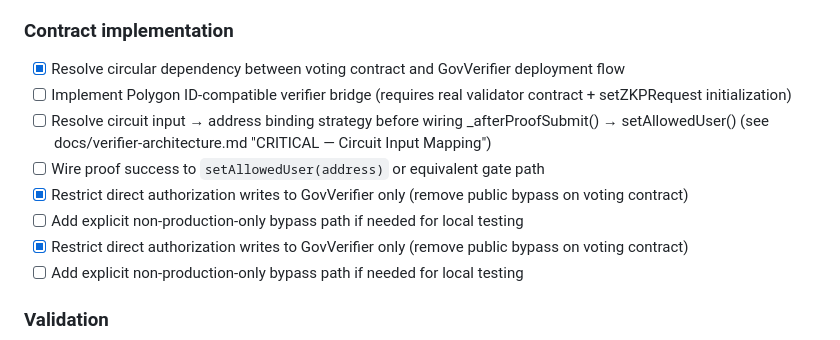
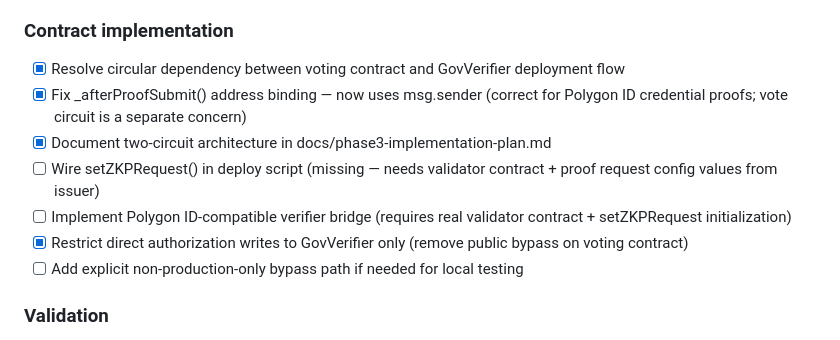
Before and after one commit to tylerdotai/zk-voting-system, a Markdown page: TASKS.md, the part around the change. GitHub-like rendering.

Commit message:
TASKS.md: mark _afterProofSubmit binding fixed, setZKPRequest wiring still pending

```diff
--- a/TASKS.md
+++ b/TASKS.md
@@ -65,11 +65,10 @@ Owner legend: Main, Subagent, Shared
 
 ### Contract implementation
 - [x] Resolve circular dependency between voting contract and GovVerifier deployment flow
+- [x] Fix _afterProofSubmit() address binding — now uses msg.sender (correct for Polygon ID credential proofs; vote circuit is a separate concern)
+- [x] Document two-circuit architecture in docs/phase3-implementation-plan.md
+- [ ] Wire setZKPRequest() in deploy script (missing — needs validator contract + proof request config values from issuer)
 - [ ] Implement Polygon ID-compatible verifier bridge (requires real validator contract + setZKPRequest initialization)
-- [ ] Resolve circuit input → address binding strategy before wiring _afterProofSubmit() → setAllowedUser() (see docs/verifier-architecture.md "CRITICAL — Circuit Input Mapping")
-- [ ] Wire proof success to `setAllowedUser(address)` or equivalent gate path
-- [x] Restrict direct authorization writes to GovVerifier only (remove public bypass on voting contract)
-- [ ] Add explicit non-production-only bypass path if needed for local testing
 - [x] Restrict direct authorization writes to GovVerifier only (remove public bypass on voting contract)
 - [ ] Add explicit non-production-only bypass path if needed for local testing
 
```
